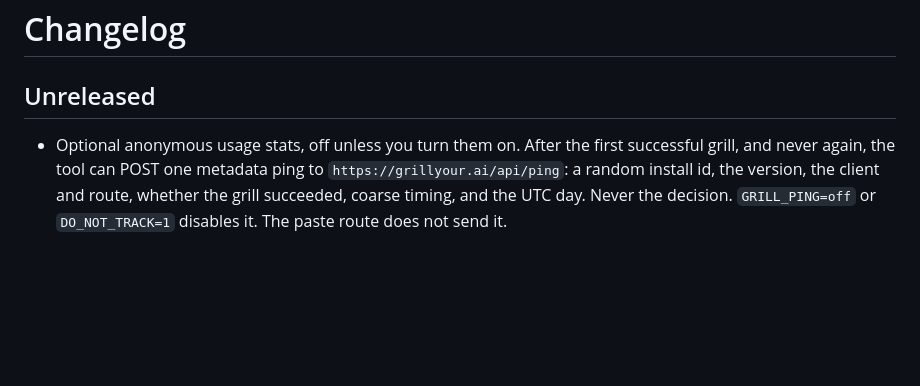
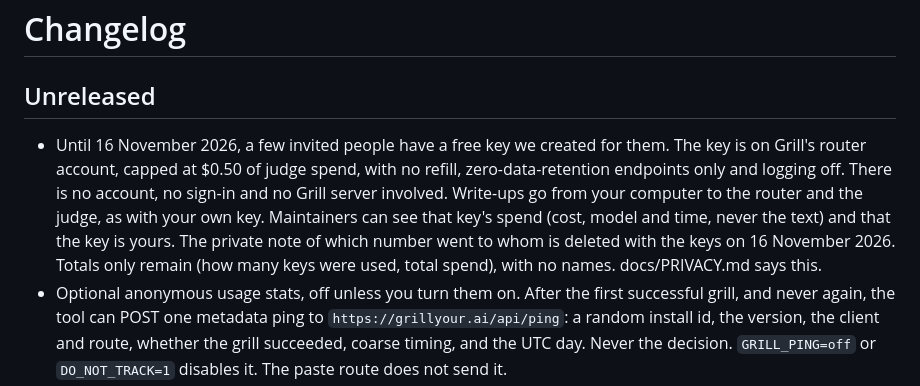
Before and after one commit to mtangoz/grill, a Markdown page: CHANGELOG.md, the part around the change. Rendered like a GitHub page; blank space fills up the shorter version.

```diff
--- a/CHANGELOG.md
+++ b/CHANGELOG.md
@@ -2,6 +2,7 @@
 
 ## Unreleased
 
+- Until 16 November 2026, a few invited people have a free key we created for them. The key is on Grill's router account, capped at $0.50 of judge spend, with no refill, zero-data-retention endpoints only and logging off. There is no account, no sign-in and no Grill server involved. Write-ups go from your computer to the router and the judge, as with your own key. Maintainers can see that key's spend (cost, model and time, never the text) and that the key is yours. The private note of which number went to whom is deleted with the keys on 16 November 2026. Totals only remain (how many keys were used, total spend), with no names. docs/PRIVACY.md says this.
 - Optional anonymous usage stats, off unless you turn them on. After the first successful grill, and never again, the tool can POST one metadata ping to `https://grillyour.ai/api/ping`: a random install id, the version, the client and route, whether the grill succeeded, coarse timing, and the UTC day. Never the decision. `GRILL_PING=off` or `DO_NOT_TRACK=1` disables it. The paste route does not send it.
 - Grill runs in any app that runs MCP servers: Cursor, VS Code with Copilot, Codex, Gemini CLI, Windsurf, Zed. `npx -y grillyour` starts the same server the Desktop extension ships, with no dependencies and no install script. `npx -y grillyour --set-key` saves the key once, so an app's config holds no key and can be committed. Setup for each app is in docs/ANY-APP.md. The release publishes the npm package when the `NPM_TOKEN` secret is set.
 - `GRILL_AUTHOR` in an app's MCP config names the company of the assistant, for example `openai` in Codex. The judge is never from that company, even when the assistant leaves the tool's `author` field empty. The tool's description no longer assumes the assistant is Claude.
```
Also changed, not shown: docs/PRIVACY.md (+13 -2 lines).
